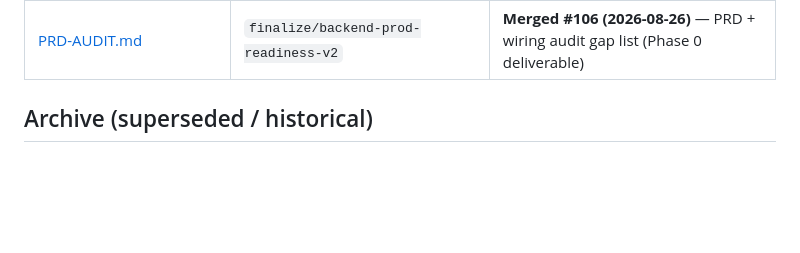
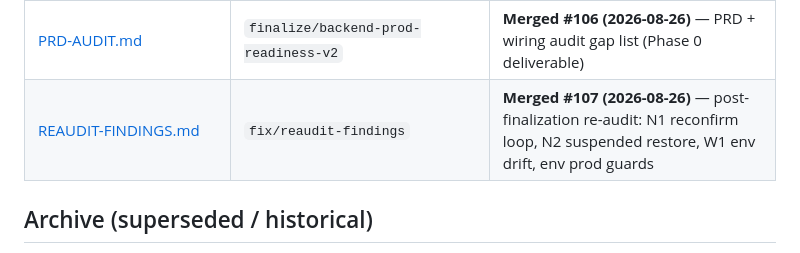
Before and after one commit to cogitoacademy/app, a Markdown page: docs/plans/README.md, the part around the change. Drawn GitHub-style; blank space fills up the shorter version.

Commit message:
docs(plans): mark re-audit findings completed (merged #107)

```diff
--- a/docs/plans/README.md
+++ b/docs/plans/README.md
@@ -34,6 +34,7 @@
 | [INTERACTIVE-GUIDE.md](completed/INTERACTIVE-GUIDE.md)                                             | main                                          | Completed 2026-08-23 — role-aware visual product guide                                                                               |
 | [BACKEND-PROD-FINALIZATION.md](completed/BACKEND-PROD-FINALIZATION.md)                             | `finalize/backend-prod-readiness-v2`          | **Merged #106 (2026-08-26)** — PRD v1.7 alignment + production-readiness fixes (documented gaps 1–10 + audit findings F1–F25/S1–S14) |
 | [PRD-AUDIT.md](completed/PRD-AUDIT.md)                                                             | `finalize/backend-prod-readiness-v2`          | **Merged #106 (2026-08-26)** — PRD + wiring audit gap list (Phase 0 deliverable)                                                     |
+| [REAUDIT-FINDINGS.md](completed/REAUDIT-FINDINGS.md)                                                 | `fix/reaudit-findings`                        | **Merged #107 (2026-08-26)** — post-finalization re-audit: N1 reconfirm loop, N2 suspended restore, W1 env drift, env prod guards    |
 
 ## Archive (superseded / historical)
 
```
Also changed, not shown: docs/CONTEXT.md (+3 -2 lines), 2 other files.
